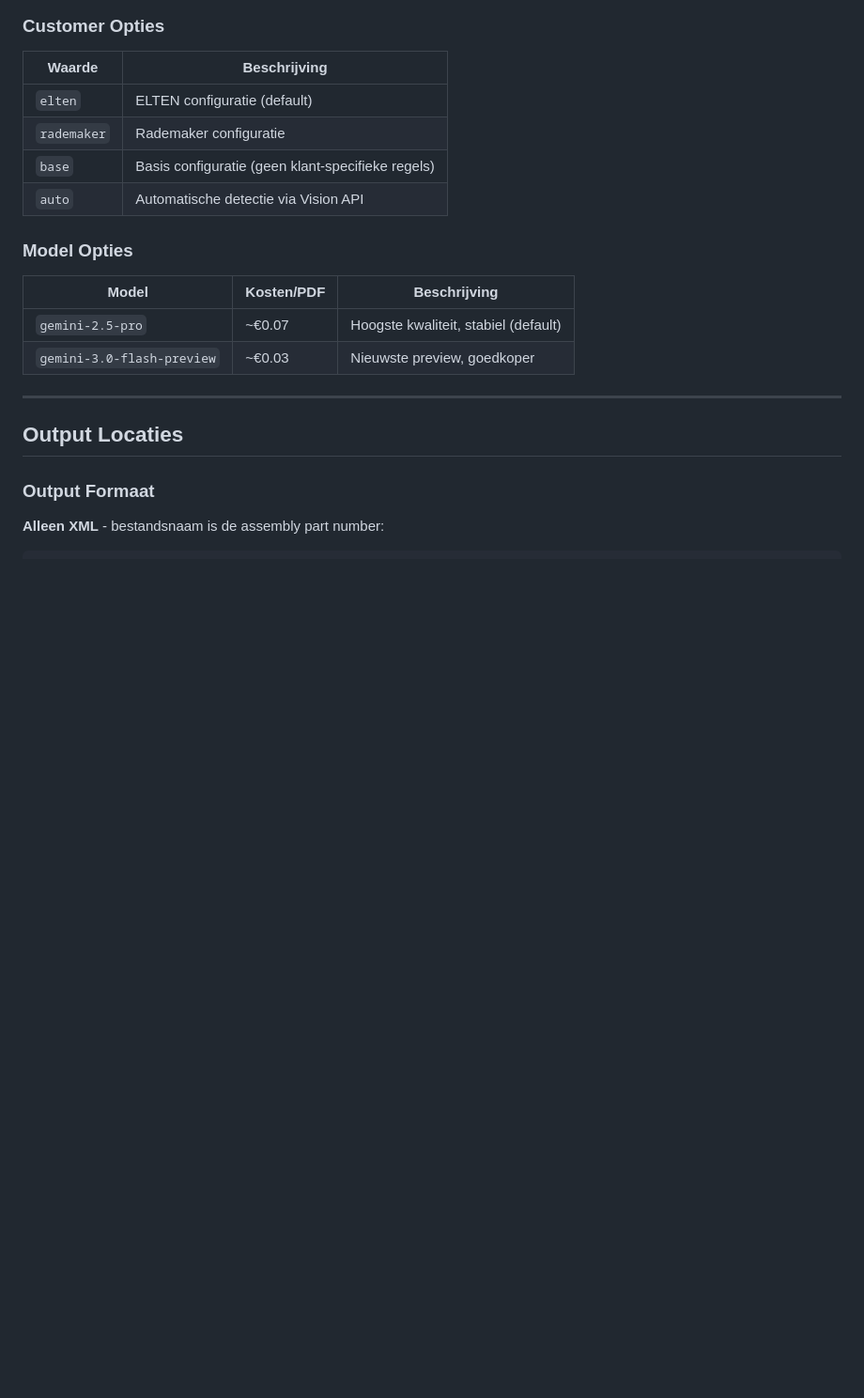
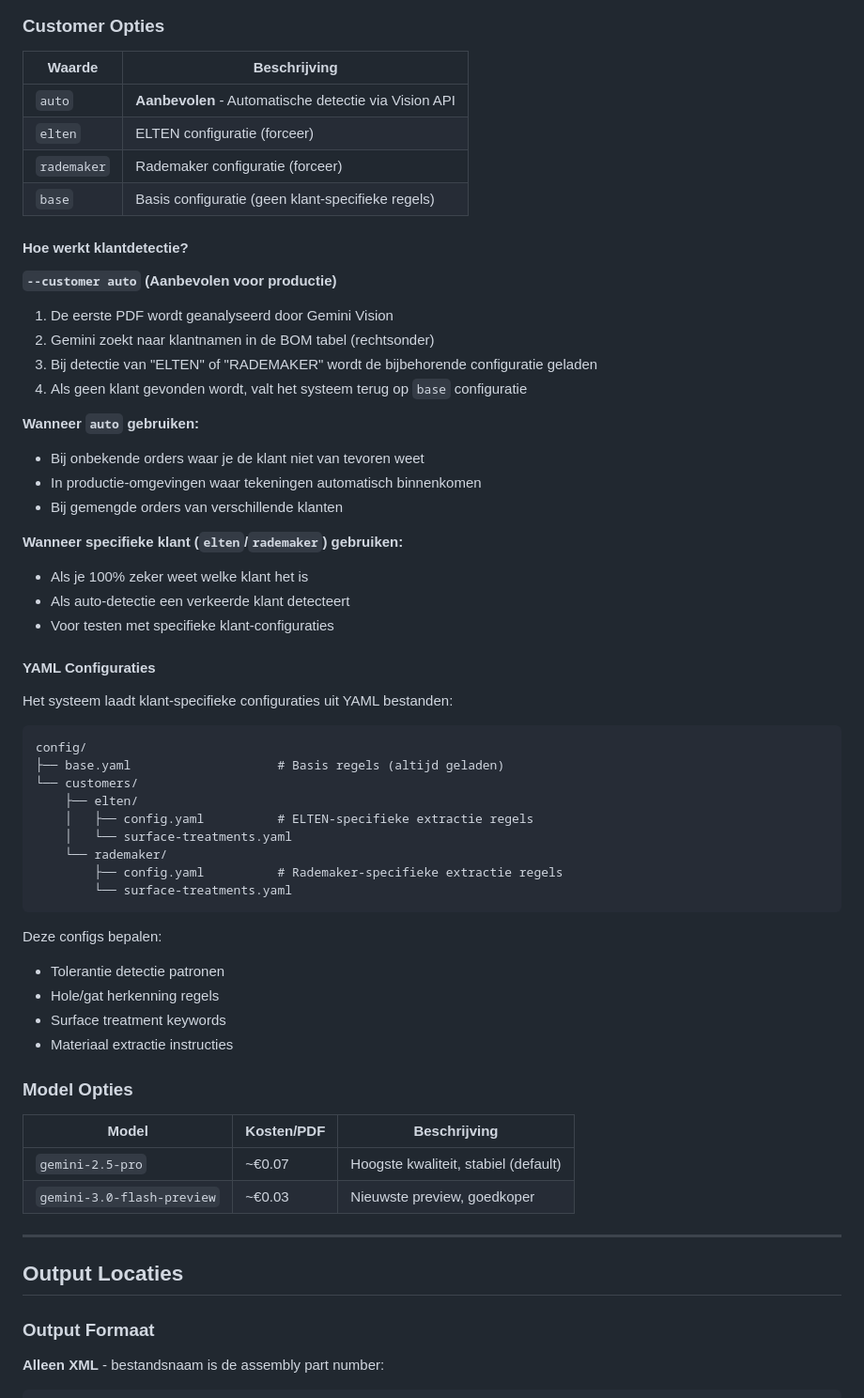
Before and after one commit to tessscholtus/python-ALES, a Markdown page: GEBRUIKSHANDLEIDING.md, the part around the change. Shown at 94% size. Drawn GitHub-style; blank space fills up the shorter version.

````diff
--- a/GEBRUIKSHANDLEIDING.md
+++ b/GEBRUIKSHANDLEIDING.md
@@ -82,10 +82,54 @@ python -m extractor.main /pad/naar/pdf_folder -c auto -o /pad/naar/output
 
 | Waarde | Beschrijving |
 |--------|--------------|
-| `elten` | ELTEN configuratie (default) |
-| `rademaker` | Rademaker configuratie |
+| `auto` | **Aanbevolen** - Automatische detectie via Vision API |
+| `elten` | ELTEN configuratie (forceer) |
+| `rademaker` | Rademaker configuratie (forceer) |
 | `base` | Basis configuratie (geen klant-specifieke regels) |
-| `auto` | Automatische detectie via Vision API |
+
+#### Hoe werkt klantdetectie?
+
+**`--customer auto` (Aanbevolen voor productie)**
+
+1. De eerste PDF wordt geanalyseerd door Gemini Vision
+2. Gemini zoekt naar klantnamen in de BOM tabel (rechtsonder)
+3. Bij detectie van "ELTEN" of "RADEMAKER" wordt de bijbehorende configuratie geladen
+4. Als geen klant gevonden wordt, valt het systeem terug op `base` configuratie
+
+**Wanneer `auto` gebruiken:**
+
+- Bij onbekende orders waar je de klant niet van tevoren weet
+- In productie-omgevingen waar tekeningen automatisch binnenkomen
+- Bij gemengde orders van verschillende klanten
+
+**Wanneer specifieke klant (`elten`/`rademaker`) gebruiken:**
+
+- Als je 100% zeker weet welke klant het is
+- Als auto-detectie een verkeerde klant detecteert
+- Voor testen met specifieke klant-configuraties
+
+#### YAML Configuraties
+
+Het systeem laadt klant-specifieke configuraties uit YAML bestanden:
+
+```txt
+config/
+├── base.yaml                    # Basis regels (altijd geladen)
+└── customers/
+    ├── elten/
+    │   ├── config.yaml          # ELTEN-specifieke extractie regels
+    │   └── surface-treatments.yaml
+    └── rademaker/
+        ├── config.yaml          # Rademaker-specifieke extractie regels
+        └── surface-treatments.yaml
+```
+
+Deze configs bepalen:
+
+- Tolerantie detectie patronen
+- Hole/gat herkenning regels
+- Surface treatment keywords
+- Materiaal extractie instructies
 
 ### Model Opties
 
````
Also changed, not shown: claude.md (+48 -2 lines).
